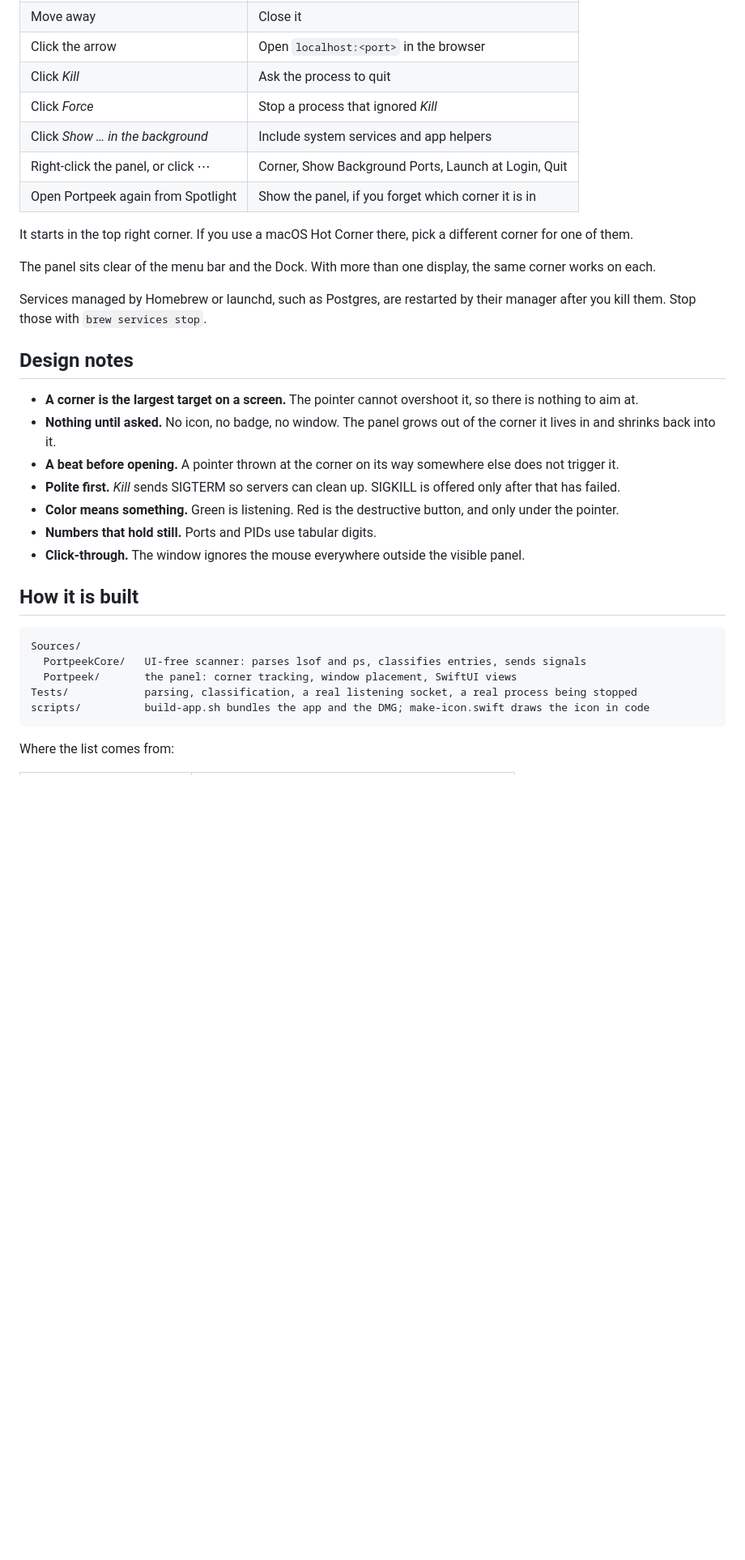
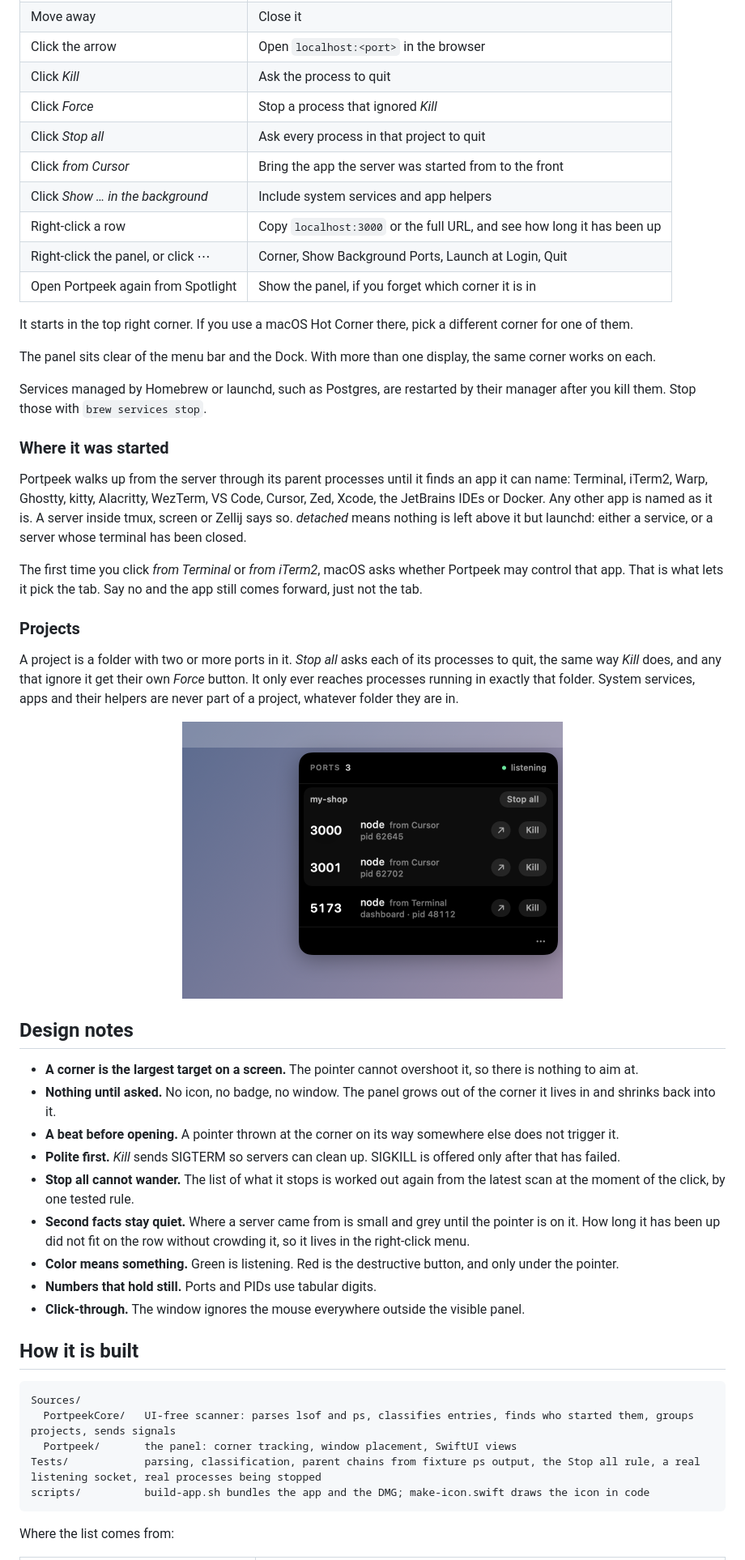
Before and after one commit to brijraj-rana/portpeek, a Markdown page: README.md, the part around one of its changes. Shown at 81% size. Drawn GitHub-style; pictures changed too: docs/project.png (added); blank space fills up the shorter version.

````diff
--- a/README.md
+++ b/README.md
@@ -66,7 +68,10 @@ cd portpeek
 | Click the arrow | Open `localhost:<port>` in the browser |
 | Click *Kill* | Ask the process to quit |
 | Click *Force* | Stop a process that ignored *Kill* |
+| Click *Stop all* | Ask every process in that project to quit |
+| Click *from Cursor* | Bring the app the server was started from to the front |
 | Click *Show … in the background* | Include system services and app helpers |
+| Right-click a row | Copy `localhost:3000` or the full URL, and see how long it has been up |
 | Right-click the panel, or click ⋯ | Corner, Show Background Ports, Launch at Login, Quit |
 | Open Portpeek again from Spotlight | Show the panel, if you forget which corner it is in |
 
@@ -76,12 +81,28 @@ The panel sits clear of the menu bar and the Dock. With more than one display, t
 
 Services managed by Homebrew or launchd, such as Postgres, are restarted by their manager after you kill them. Stop those with `brew services stop`.
 
+### Where it was started
+
+Portpeek walks up from the server through its parent processes until it finds an app it can name: Terminal, iTerm2, Warp, Ghostty, kitty, Alacritty, WezTerm, VS Code, Cursor, Zed, Xcode, the JetBrains IDEs or Docker. Any other app is named as it is. A server inside tmux, screen or Zellij says so. *detached* means nothing is left above it but launchd: either a service, or a server whose terminal has been closed.
+
+The first time you click *from Terminal* or *from iTerm2*, macOS asks whether Portpeek may control that app. That is what lets it pick the tab. Say no and the app still comes forward, just not the tab.
+
+### Projects
+
+A project is a folder with two or more ports in it. *Stop all* asks each of its processes to quit, the same way *Kill* does, and any that ignore it get their own *Force* button. It only ever reaches processes running in exactly that folder. System services, apps and their helpers are never part of a project, whatever folder they are in.
+
+<p align="center">
+  <img src="docs/project.png" width="470" alt="Ports 3000 and 3001 grouped under the heading my-shop with a Stop all button, above a single row for port 5173 started from Terminal">
+</p>
+
 ## Design notes
 
 - **A corner is the largest target on a screen.** The pointer cannot overshoot it, so there is nothing to aim at.
 - **Nothing until asked.** No icon, no badge, no window. The panel grows out of the corner it lives in and shrinks back into it.
 - **A beat before opening.** A pointer thrown at the corner on its way somewhere else does not trigger it.
 - **Polite first.** *Kill* sends SIGTERM so servers can clean up. SIGKILL is offered only after that has failed.
+- **Stop all cannot wander.** The list of what it stops is worked out again from the latest scan at the moment of the click, by one tested rule.
+- **Second facts stay quiet.** Where a server came from is small and grey until the pointer is on it. How long it has been up did not fit on the row without crowding it, so it lives in the right-click menu.
 - **Color means something.** Green is listening. Red is the destructive button, and only under the pointer.
 - **Numbers that hold still.** Ports and PIDs use tabular digits.
 - **Click-through.** The window ignores the mouse everywhere outside the visible panel.
@@ -90,9 +111,9 @@ Services managed by Homebrew or launchd, such as Postgres, are restarted by thei
 
 ```
 Sources/
-  PortpeekCore/   UI-free scanner: parses lsof and ps, classifies entries, sends signals
+  PortpeekCore/   UI-free scanner: parses lsof and ps, classifies entries, finds who started them, groups projects, sends signals
   Portpeek/       the panel: corner tracking, window placement, SwiftUI views
-Tests/            parsing, classification, a real listening socket, a real process being stopped
+Tests/            parsing, classification, parent chains from fixture ps output, the Stop all rule, a real listening socket, real processes being stopped
 scripts/          build-app.sh bundles the app and the DMG; make-icon.swift draws the icon in code
 ```
 
````
Also changed, not shown: other parts of README.md (+7 -2 lines), docs/open.png, docs/stubborn.png, 9 other files.
